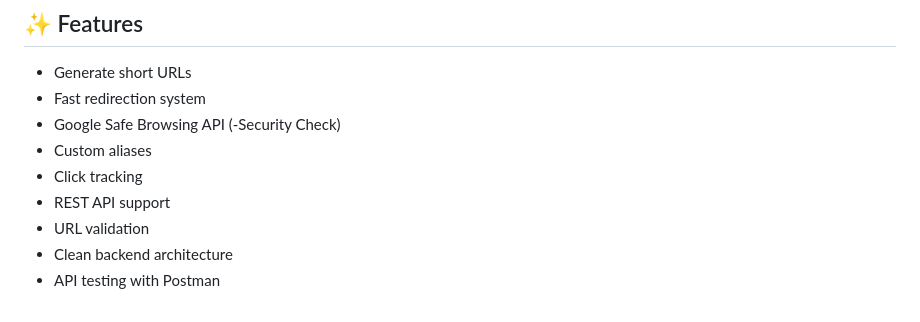
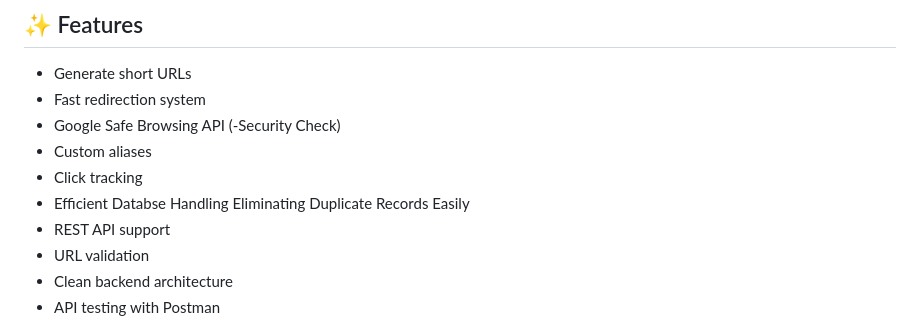
Before and after one commit to adi-shrivastava/URL-Shortner, a Markdown page: README.md, the part around the change. GitHub-like rendering.

```diff
--- a/README.md
+++ b/README.md
@@ -13,6 +13,7 @@ The project focuses on backend architecture, URL redirection handling, API desig
 - Google Safe Browsing API (-Security Check)
 - Custom aliases
 - Click tracking
+- Efficient Databse Handling Eliminating Duplicate Records Easily
 - REST API support
 - URL validation
 - Clean backend architecture
```
